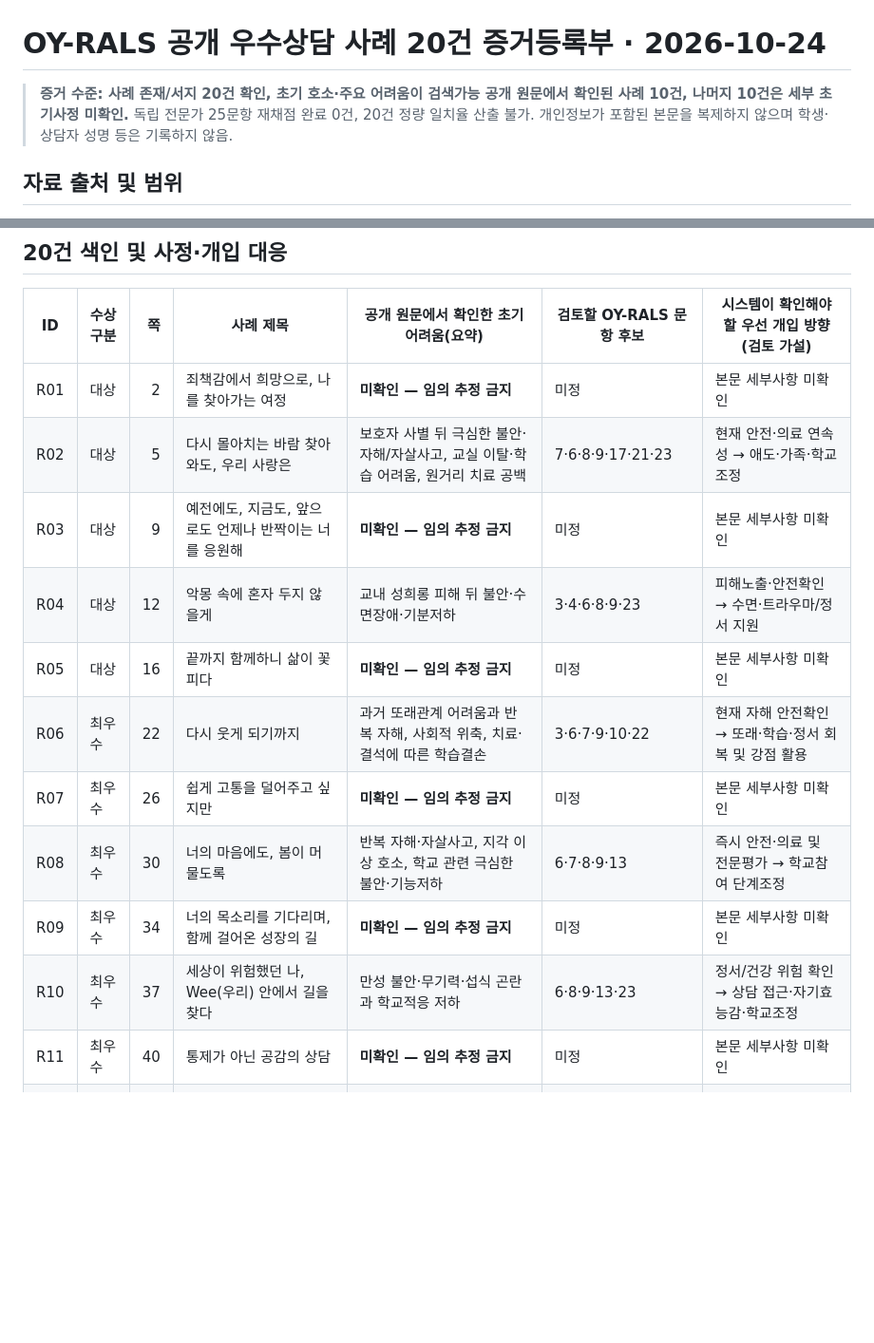
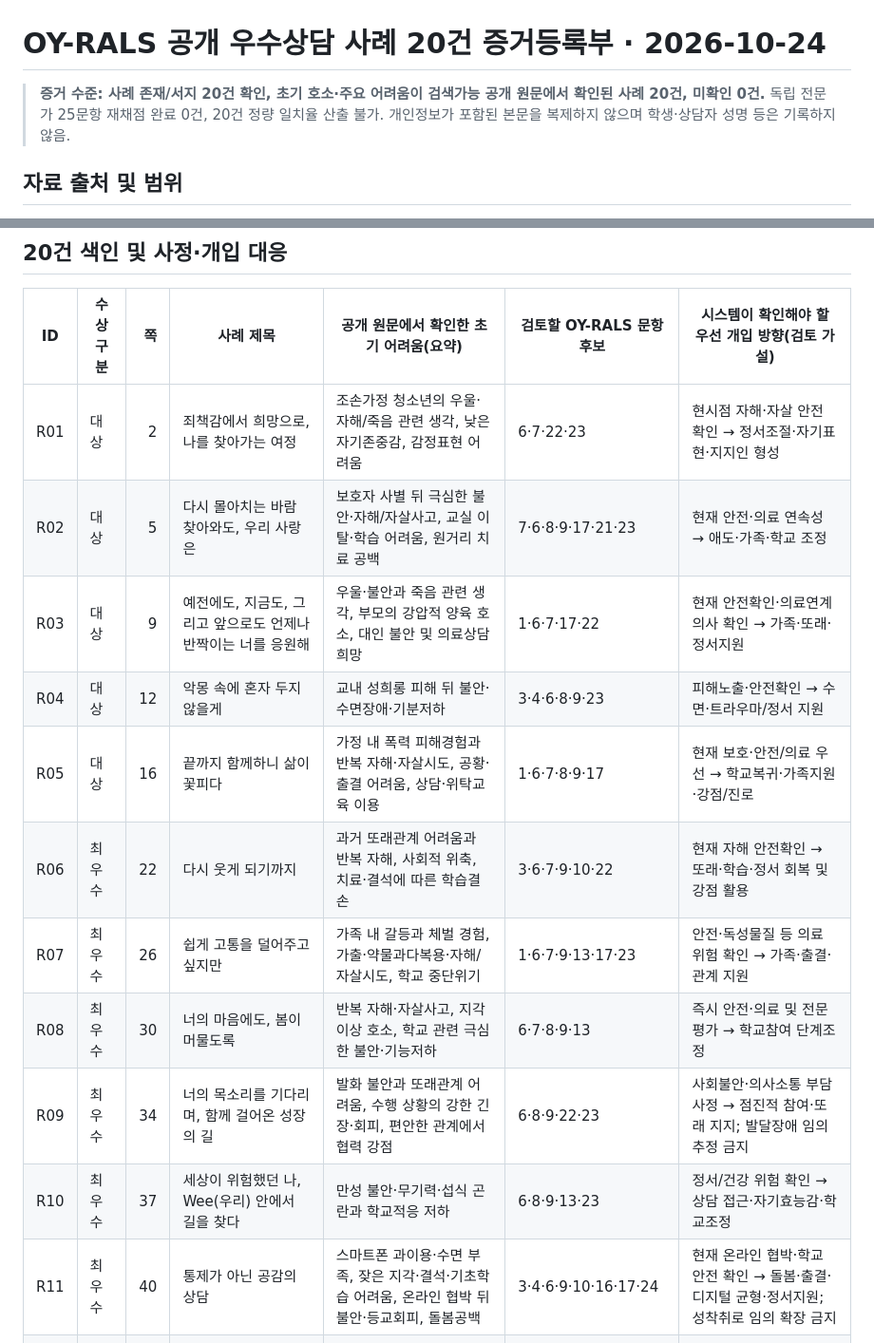
Before and after one commit to daily-jh/osansegyo-welfare-resources, a Markdown page: docs/youth-risk/public-case-20-evidence-register-20261024.md, 2 parts joined by grey strips. Shown at 95% size. GitHub-like rendering; blank space fills up the shorter version.

Commit message:
docs(youth-risk): substantiate all 20 Wee public case initial assessments without fabricated scores

```diff
--- a/docs/youth-risk/public-case-20-evidence-register-20261024.md
+++ b/docs/youth-risk/public-case-20-evidence-register-20261024.md
@@ -1,6 +1,6 @@
 # OY-RALS 공개 우수상담 사례 20건 증거등록부 · 2026-10-24
 
-> **증거 수준: 사례 존재/서지 20건 확인, 초기 호소·주요 어려움이 검색가능 공개 원문에서 확인된 사례 10건, 나머지 10건은 세부 초기사정 미확인.** 독립 전문가 25문항 재채점 완료 0건, 20건 정량 일치율 산출 불가. 개인정보가 포함된 본문을 복제하지 않으며 학생·상담자 성명 등은 기록하지 않음.
+> **증거 수준: 사례 존재/서지 20건 확인, 초기 호소·주요 어려움이 검색가능 공개 원문에서 확인된 사례 20건, 미확인 0건.** 독립 전문가 25문항 재채점 완료 0건, 20건 정량 일치율 산출 불가. 개인정보가 포함된 본문을 복제하지 않으며 학생·상담자 성명 등은 기록하지 않음.
 
 ## 자료 출처 및 범위
 - **기초자료:** 한국청소년정책연구원 위(Wee)프로젝트연구·지원센터, 『제14회 위(Wee) 희망대상 우수사례집』, 2025년도 공모/2026년 공개. [공식 PDF 뷰어](https://www.wee.go.kr/pdfViewer?fileDownType=V&fileId=uHSa1t6XlG&menuKey=g9BbLVHnU3) · [인천교육청 공개 PDF](https://www.ice.go.kr/upload/ice/na/bbs_2094/2026/05/cf91cb9685764ee79568d35d05f7d4ab.pdf).
@@ -11,17 +11,17 @@
 ## 20건 색인 및 사정·개입 대응
 | ID | 수상 구분 | 쪽 | 사례 제목 | 공개 원문에서 확인한 초기 어려움(요약) | 검토할 OY-RALS 문항 **후보** | 시스템이 확인해야 할 우선 개입 방향(검토 가설) |
 |---|---|---:|---|---|---|---|
-| R01 | 대상 | 2 | 죄책감에서 희망으로, 나를 찾아가는 여정 | **미확인 — 임의 추정 금지** | 미정 | 본문 세부사항 미확인 |
+| R01 | 대상 | 2 | 죄책감에서 희망으로, 나를 찾아가는 여정 | 조손가정 청소년의 우울·자해/죽음 관련 생각, 낮은 자기존중감, 감정표현 어려움 | 6·7·22·23 | 현시점 자해·자살 안전 확인 → 정서조절·자기표현·지지인 형성 |
 | R02 | 대상 | 5 | 다시 몰아치는 바람 찾아와도, 우리 사랑은 | 보호자 사별 뒤 극심한 불안·자해/자살사고, 교실 이탈·학습 어려움, 원거리 치료 공백 | 7·6·8·9·17·21·23 | 현재 안전·의료 연속성 → 애도·가족·학교 조정 |
-| R03 | 대상 | 9 | 예전에도, 지금도, 앞으로도 언제나 반짝이는 너를 응원해 | **미확인 — 임의 추정 금지** | 미정 | 본문 세부사항 미확인 |
+| R03 | 대상 | 9 | 예전에도, 지금도, 그리고 앞으로도 언제나 반짝이는 너를 응원해 | 우울·불안과 죽음 관련 생각, 부모의 강압적 양육 호소, 대인 불안 및 의료상담 희망 | 1·6·7·17·22 | 현재 안전확인·의료연계 의사 확인 → 가족·또래·정서지원 |
 | R04 | 대상 | 12 | 악몽 속에 혼자 두지 않을게 | 교내 성희롱 피해 뒤 불안·수면장애·기분저하 | 3·4·6·8·9·23 | 피해노출·안전확인 → 수면·트라우마/정서 지원 |
-| R05 | 대상 | 16 | 끝까지 함께하니 삶이 꽃피다 | **미확인 — 임의 추정 금지** | 미정 | 본문 세부사항 미확인 |
+| R05 | 대상 | 16 | 끝까지 함께하니 삶이 꽃피다 | 가정 내 폭력 피해경험과 반복 자해·자살시도, 공황·출결 어려움, 상담·위탁교육 이용 | 1·6·7·8·9·17 | 현재 보호·안전/의료 우선 → 학교복귀·가족지원·강점/진로 |
 | R06 | 최우수 | 22 | 다시 웃게 되기까지 | 과거 또래관계 어려움과 반복 자해, 사회적 위축, 치료·결석에 따른 학습결손 | 3·6·7·9·10·22 | 현재 자해 안전확인 → 또래·학습·정서 회복 및 강점 활용 |
-| R07 | 최우수 | 26 | 쉽게 고통을 덜어주고 싶지만 | **미확인 — 임의 추정 금지** | 미정 | 본문 세부사항 미확인 |
+| R07 | 최우수 | 26 | 쉽게 고통을 덜어주고 싶지만 | 가족 내 갈등과 체벌 경험, 가출·약물과다복용·자해/자살시도, 학교 중단위기 | 1·6·7·9·13·17·23 | 안전·독성물질 등 의료 위험 확인 → 가족·출결·관계 지원 |
 | R08 | 최우수 | 30 | 너의 마음에도, 봄이 머물도록 | 반복 자해·자살사고, 지각 이상 호소, 학교 관련 극심한 불안·기능저하 | 6·7·8·9·13 | 즉시 안전·의료 및 전문평가 → 학교참여 단계조정 |
-| R09 | 최우수 | 34 | 너의 목소리를 기다리며, 함께 걸어온 성장의 길 | **미확인 — 임의 추정 금지** | 미정 | 본문 세부사항 미확인 |
+| R09 | 최우수 | 34 | 너의 목소리를 기다리며, 함께 걸어온 성장의 길 | 발화 불안과 또래관계 어려움, 수행 상황의 강한 긴장·회피, 편안한 관계에서 협력 강점 | 6·8·9·22·23 | 사회불안·의사소통 부담 사정 → 점진적 참여·또래 지지; 발달장애 임의 추정 금지 |
 | R10 | 최우수 | 37 | 세상이 위험했던 나, Wee(우리) 안에서 길을 찾다 | 만성 불안·무기력·섭식 곤란과 학교적응 저하 | 6·8·9·13·23 | 정서/건강 위험 확인 → 상담 접근·자기효능감·학교조정 |
-| R11 | 최우수 | 40 | 통제가 아닌 공감의 상담 | **미확인 — 임의 추정 금지** | 미정 | 본문 세부사항 미확인 |
+| R11 | 최우수 | 40 | 통제가 아닌 공감의 상담 | 스마트폰 과이용·수면 부족, 잦은 지각·결석·기초학습 어려움, 온라인 협박 뒤 불안·등교회피, 돌봄공백 | 3·4·6·9·10·16·17·24 | 현재 온라인 협박·학교 안전 확인 → 돌봄·출결·디지털 균형·정서지원; 성착취로 임의 확장 금지 |
 | R12 | 최우수 | 43 | 내 안의 빛을 만나다: 포기 끝에서 피어난 용기 | 시각장애에 따른 접근성 문제, 극심한 무기력·무망감과 죽음 관련 발언, 관계 고립 | 7·6·14·15·22·23 | 죽음 관련 발언에 현재 안전확인 → 접근성·정서·관계지원 |
 | R13 | 최우수 | 46 | 8등분의 사랑과 관심, 그리고 네모 화면으로부터 깨어나기 | 온라인 관계갈등과 반복 자해, 학교 유예·결석, 가족갈등 및 경제적 제약 | 7·9·17·19·22·24 | 현재 안전 → 출결/졸업·가족협력·온라인 갈등/정서지원 |
 | R14 | 최우수 | 49 | 위로에서 희망으로 - 맞춤형 통합지원이 이끈 자기 회복의 여정 | 학교전환 뒤 관계위축·완벽주의·불안·무력감 및 소속감 저하 | 6·9·11·22·23 | 담임-상담 협력 → 관계·정서·학교적응 지원 |
```
Also changed, not shown: other parts of docs/youth-risk/public-case-20-evidence-register-20261024.md (+8 -5 lines).
